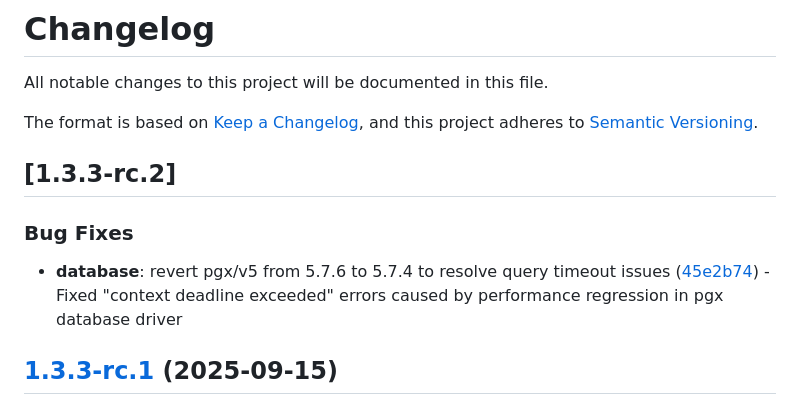
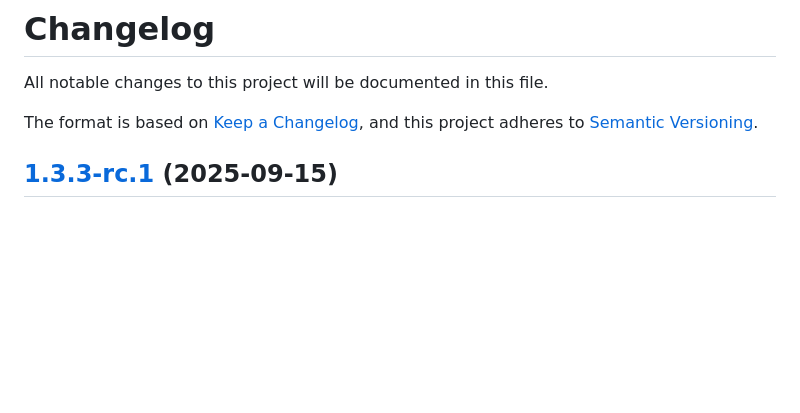
Before and after one commit to Shugur-Network/relay, a Markdown page: CHANGELOG.md, the part around the change. Drawn GitHub-style; blank space fills up the shorter version.

Commit message:
docs: remove section for 1.3.3-rc.2 and related bug fix entry from changelog

```diff
--- a/CHANGELOG.md
+++ b/CHANGELOG.md
@@ -4,12 +4,6 @@ All notable changes to this project will be documented in this file.
 
 The format is based on [Keep a Changelog](https://keepachangelog.com/en/1.0.0/),
 and this project adheres to [Semantic Versioning](https://semver.org/spec/v2.0.0.html).
-
-## [1.3.3-rc.2]
-
-### Bug Fixes
-
-* **database**: revert pgx/v5 from 5.7.6 to 5.7.4 to resolve query timeout issues ([45e2b74](https://github.com/Shugur-Network/relay/commit/45e2b74)) - Fixed "context deadline exceeded" errors caused by performance regression in pgx database driver
 
 ## [1.3.3-rc.1](https://github.com/Shugur-Network/relay/compare/v1.3.3-rc.1...v1.3.3-rc.1) (2025-09-15)
 
```
